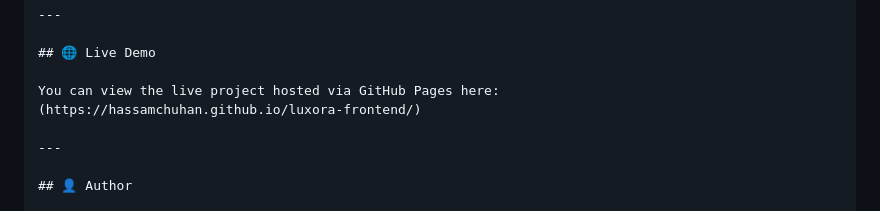
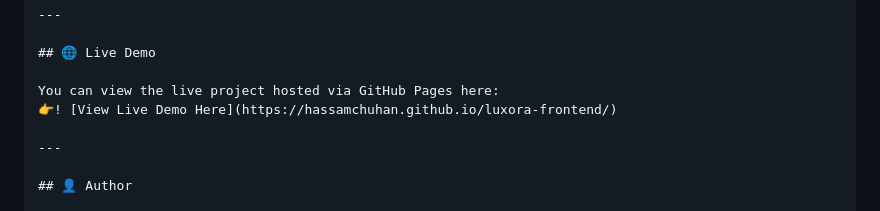
Before and after one commit to hassamchuhan/luxora-frontend, a Markdown page: README.md, the part around the change. GitHub-like rendering.

```diff
--- a/README.md
+++ b/README.md
@@ -55,7 +55,7 @@ Building Luxora helped solidify key core concepts in frontend development:
 ## 🌐 Live Demo
 
 You can view the live project hosted via GitHub Pages here:
-(https://hassamchuhan.github.io/luxora-frontend/)
+👉! [View Live Demo Here](https://hassamchuhan.github.io/luxora-frontend/)
 
 ---
 
```
